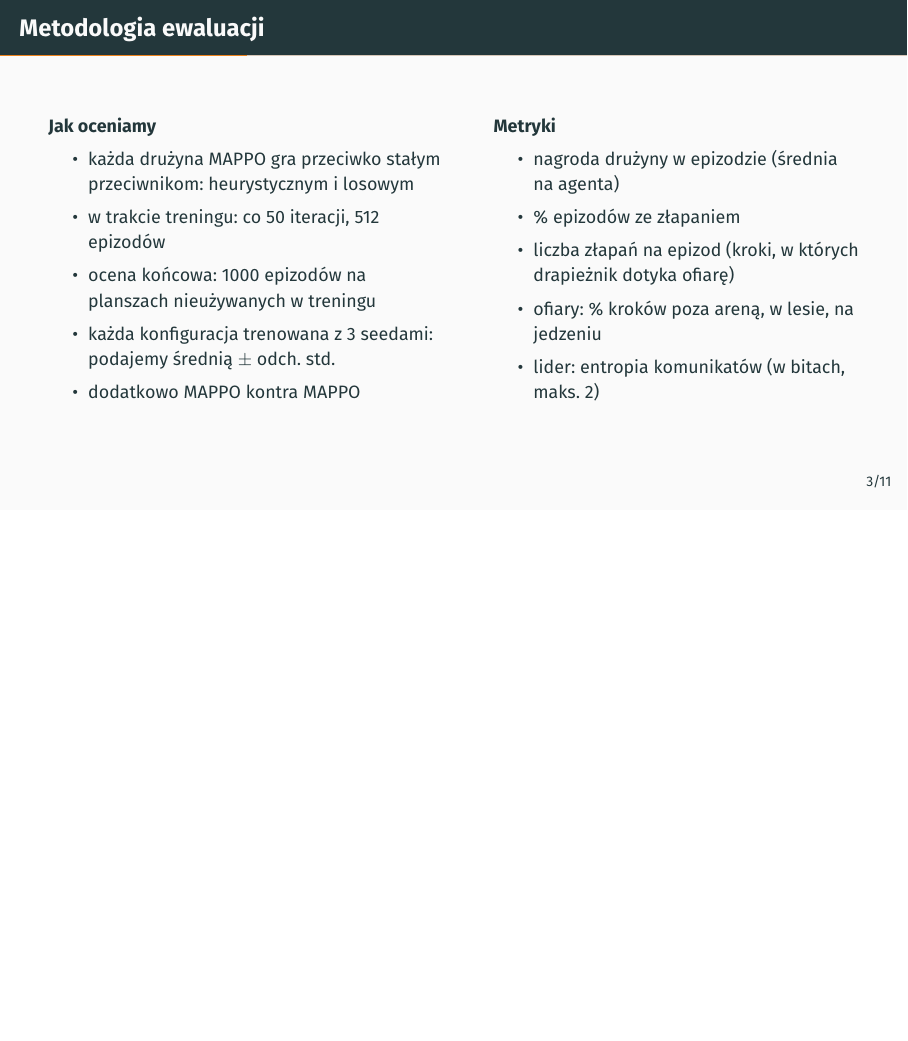
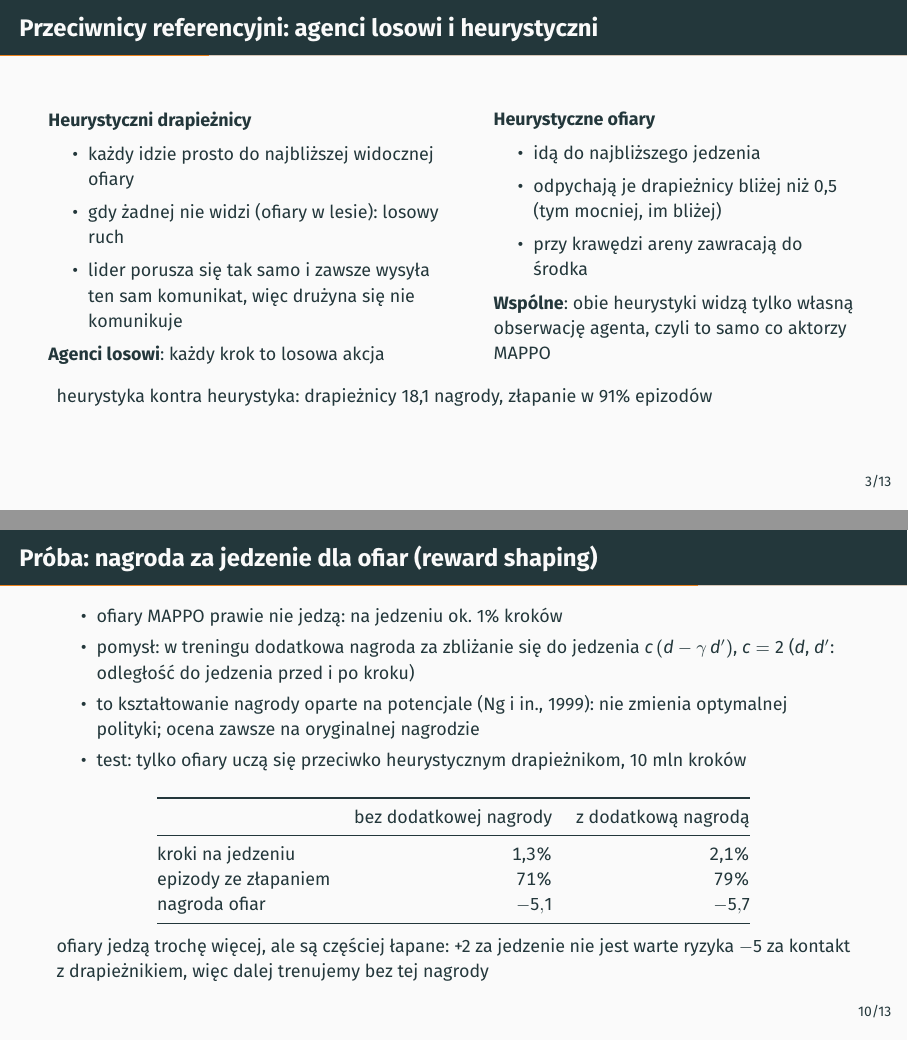
Before and after one commit to YouRekt/ReinforcementLearning, LaTeX slides (presentation/checkpoint2.tex): page 4 of 12 before the commit and pages 4 and 11 of 14 after it, the two joined at a grey line, the shorter picture padded with empty space. The pictures show the PDF file presentation/checkpoint2.pdf that the author committed with the source.

Commit message:
Checkpoint 2 slides: reference opponents and food reward shaping

```diff
--- a/presentation/checkpoint2.tex
+++ b/presentation/checkpoint2.tex
@@ -73,6 +73,33 @@
       \end{itemize}
     \end{column}
   \end{columns}
+\end{frame}
+
+% ---------------------------------------------------------------------------
+\begin{frame}{Przeciwnicy referencyjni: agenci losowi i heurystyczni}
+  \small
+  \begin{columns}[T]
+    \begin{column}{0.5\textwidth}
+      \textbf{Heurystyczni drapieżnicy}
+      \begin{itemize}
+        \item każdy idzie prosto do najbliższej widocznej ofiary
+        \item gdy żadnej nie widzi (ofiary w lesie): losowy ruch
+        \item lider porusza się tak samo i zawsze wysyła ten sam komunikat, więc drużyna się nie komunikuje
+      \end{itemize}
+      \textbf{Agenci losowi}: każdy krok to losowa akcja
+    \end{column}
+    \begin{column}{0.46\textwidth}
+      \textbf{Heurystyczne ofiary}
+      \begin{itemize}
+        \item idą do najbliższego jedzenia
+        \item odpychają je drapieżnicy bliżej niż 0,5 (tym mocniej, im bliżej)
+        \item przy krawędzi areny zawracają do środka
+      \end{itemize}
+      \textbf{Wspólne}: obie heurystyki widzą tylko własną obserwację agenta, czyli to samo co aktorzy MAPPO
+    \end{column}
+  \end{columns}
+  \vspace{6pt}
+  {\small heurystyka kontra heurystyka: drapieżnicy 18,1 nagrody, złapanie w 91\% epizodów}
 \end{frame}
 
 % ---------------------------------------------------------------------------
@@ -165,6 +192,33 @@
 \end{frame}
 
 % ---------------------------------------------------------------------------
+\begin{frame}{Próba: nagroda za jedzenie dla ofiar (reward shaping)}
+  \small
+  \begin{itemize}
+    \item ofiary MAPPO prawie nie jedzą: na jedzeniu ok. 1\% kroków
+    \item pomysł: w treningu dodatkowa nagroda za zbliżanie się do jedzenia
+      $c\,(d - \gamma\, d')$, $c=2$ ($d$, $d'$: odległość do jedzenia przed i po kroku)
+    \item to kształtowanie nagrody oparte na potencjale (Ng i in., 1999): nie zmienia optymalnej polityki;
+      ocena zawsze na oryginalnej nagrodzie
+    \item test: tylko ofiary uczą się przeciwko heurystycznym drapieżnikom, 10 mln kroków
+  \end{itemize}
+  \vspace{4pt}
+  \centering
+  \begin{tabular}{@{}lrr@{}}
+    \toprule
+    & bez dodatkowej nagrody & z dodatkową nagrodą \\
+    \midrule
+    kroki na jedzeniu & 1,3\% & 2,1\% \\
+    epizody ze złapaniem & 71\% & 79\% \\
+    nagroda ofiar & $-5{,}1$ & $-5{,}7$ \\
+    \bottomrule
+  \end{tabular}\\[6pt]
+  \raggedright
+  ofiary jedzą trochę więcej, ale są częściej łapane: +2 za jedzenie nie jest warte ryzyka $-5$ za kontakt
+  z drapieżnikiem, więc dalej trenujemy bez tej nagrody
+\end{frame}
+
+% ---------------------------------------------------------------------------
 \begin{frame}{Różne ustawienia środowiska (trening 20 mln kroków)}
   \centering
   \scriptsize
```
Also changed, not shown: presentation/checkpoint2.pdf.
